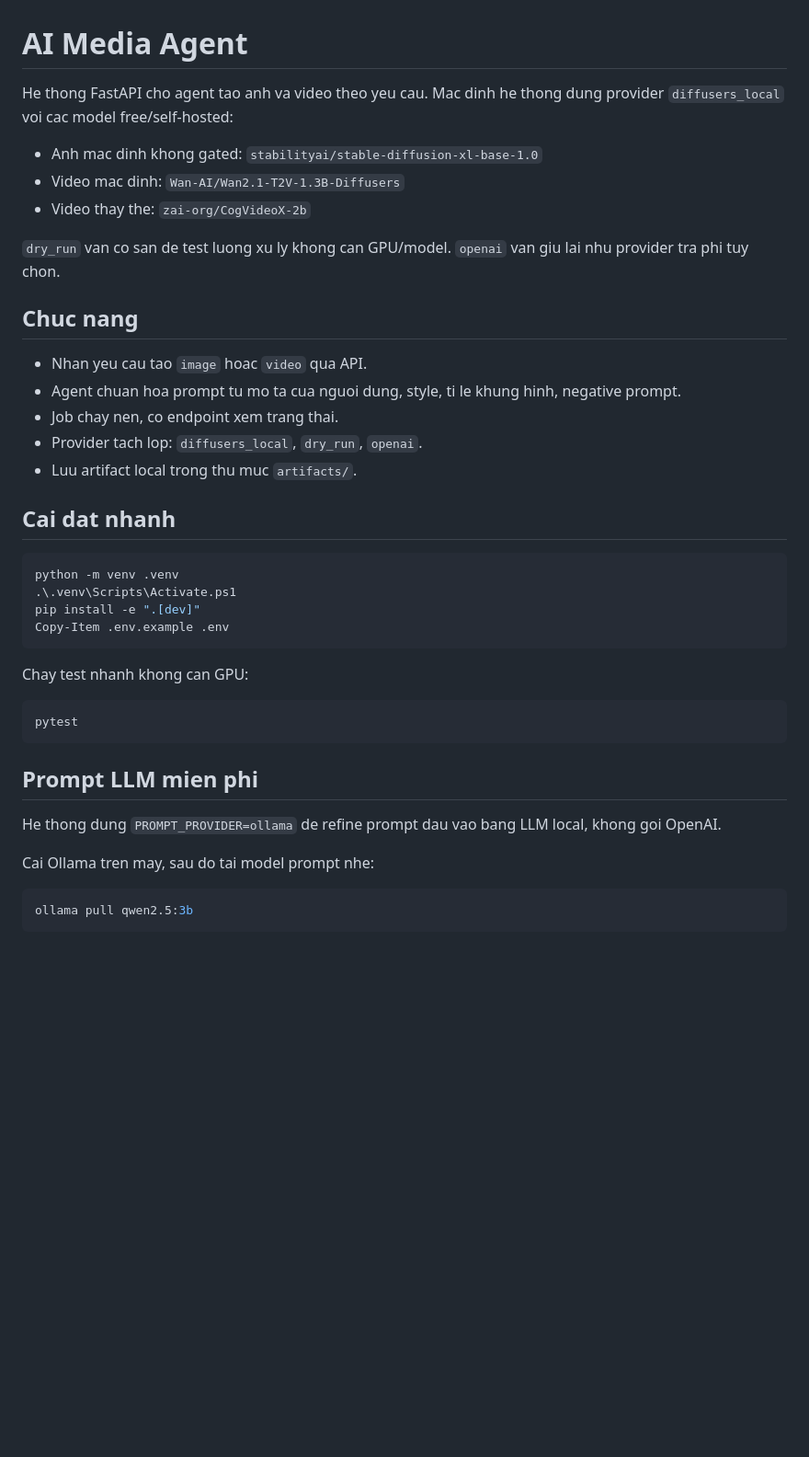
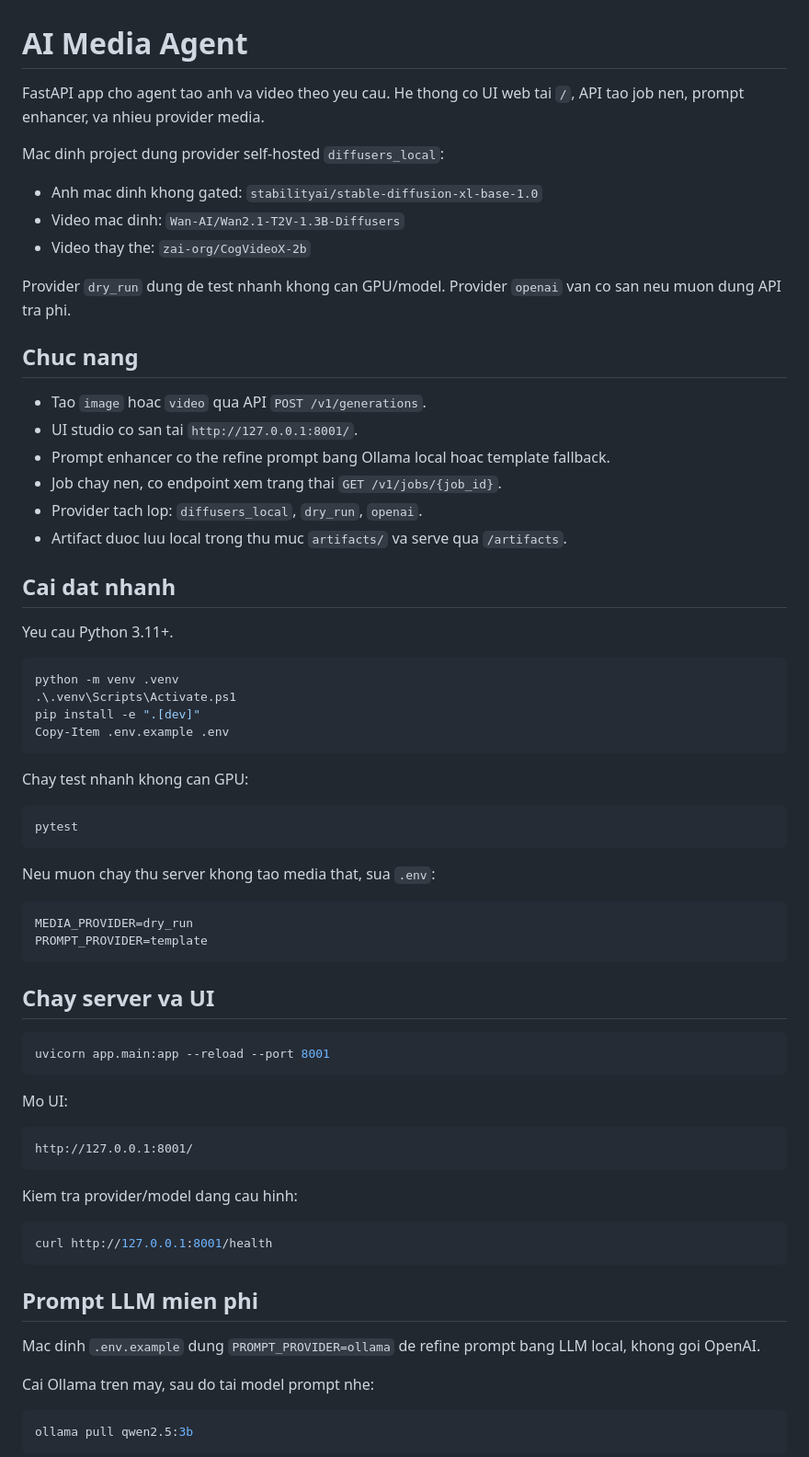
Before and after one commit to ThinhNguyenV/ai-agent, a Markdown page: README.md, the part around one of its changes. Shown at 92% size. Rendered like a GitHub page; blank space fills up the shorter version.

````diff
--- a/README.md
+++ b/README.md
@@ -1,22 +1,27 @@
 # AI Media Agent
 
-He thong FastAPI cho agent tao anh va video theo yeu cau. Mac dinh he thong dung provider `diffusers_local` voi cac model free/self-hosted:
+FastAPI app cho agent tao anh va video theo yeu cau. He thong co UI web tai `/`, API tao job nen, prompt enhancer, va nhieu provider media.
+
+Mac dinh project dung provider self-hosted `diffusers_local`:
 
 - Anh mac dinh khong gated: `stabilityai/stable-diffusion-xl-base-1.0`
 - Video mac dinh: `Wan-AI/Wan2.1-T2V-1.3B-Diffusers`
 - Video thay the: `zai-org/CogVideoX-2b`
 
-`dry_run` van co san de test luong xu ly khong can GPU/model. `openai` van giu lai nhu provider tra phi tuy chon.
+Provider `dry_run` dung de test nhanh khong can GPU/model. Provider `openai` van co san neu muon dung API tra phi.
 
 ## Chuc nang
 
-- Nhan yeu cau tao `image` hoac `video` qua API.
-- Agent chuan hoa prompt tu mo ta cua nguoi dung, style, ti le khung hinh, negative prompt.
-- Job chay nen, co endpoint xem trang thai.
+- Tao `image` hoac `video` qua API `POST /v1/generations`.
+- UI studio co san tai `http://127.0.0.1:8001/`.
+- Prompt enhancer co the refine prompt bang Ollama local hoac template fallback.
+- Job chay nen, co endpoint xem trang thai `GET /v1/jobs/{job_id}`.
 - Provider tach lop: `diffusers_local`, `dry_run`, `openai`.
-- Luu artifact local trong thu muc `artifacts/`.
+- Artifact duoc luu local trong thu muc `artifacts/` va serve qua `/artifacts`.
 
 ## Cai dat nhanh
+
+Yeu cau Python 3.11+.
 
 ```powershell
 python -m venv .venv
@@ -31,9 +36,34 @@ Chay test nhanh khong can GPU:
 pytest
 ```
 
+Neu muon chay thu server khong tao media that, sua `.env`:
+
+```dotenv
+MEDIA_PROVIDER=dry_run
+PROMPT_PROVIDER=template
+```
+
+## Chay server va UI
+
+```powershell
+uvicorn app.main:app --reload --port 8001
+```
+
+Mo UI:
+
+```text
+http://127.0.0.1:8001/
+```
+
+Kiem tra provider/model dang cau hinh:
+
+```powershell
+curl http://127.0.0.1:8001/health
+```
+
 ## Prompt LLM mien phi
 
-He thong dung `PROMPT_PROVIDER=ollama` de refine prompt dau vao bang LLM local, khong goi OpenAI.
+Mac dinh `.env.example` dung `PROMPT_PROVIDER=ollama` de refine prompt bang LLM local, khong goi OpenAI.
 
 Cai Ollama tren may, sau do tai model prompt nhe:
 
````
Also changed, not shown: other parts of README.md (+76 -40 lines).
